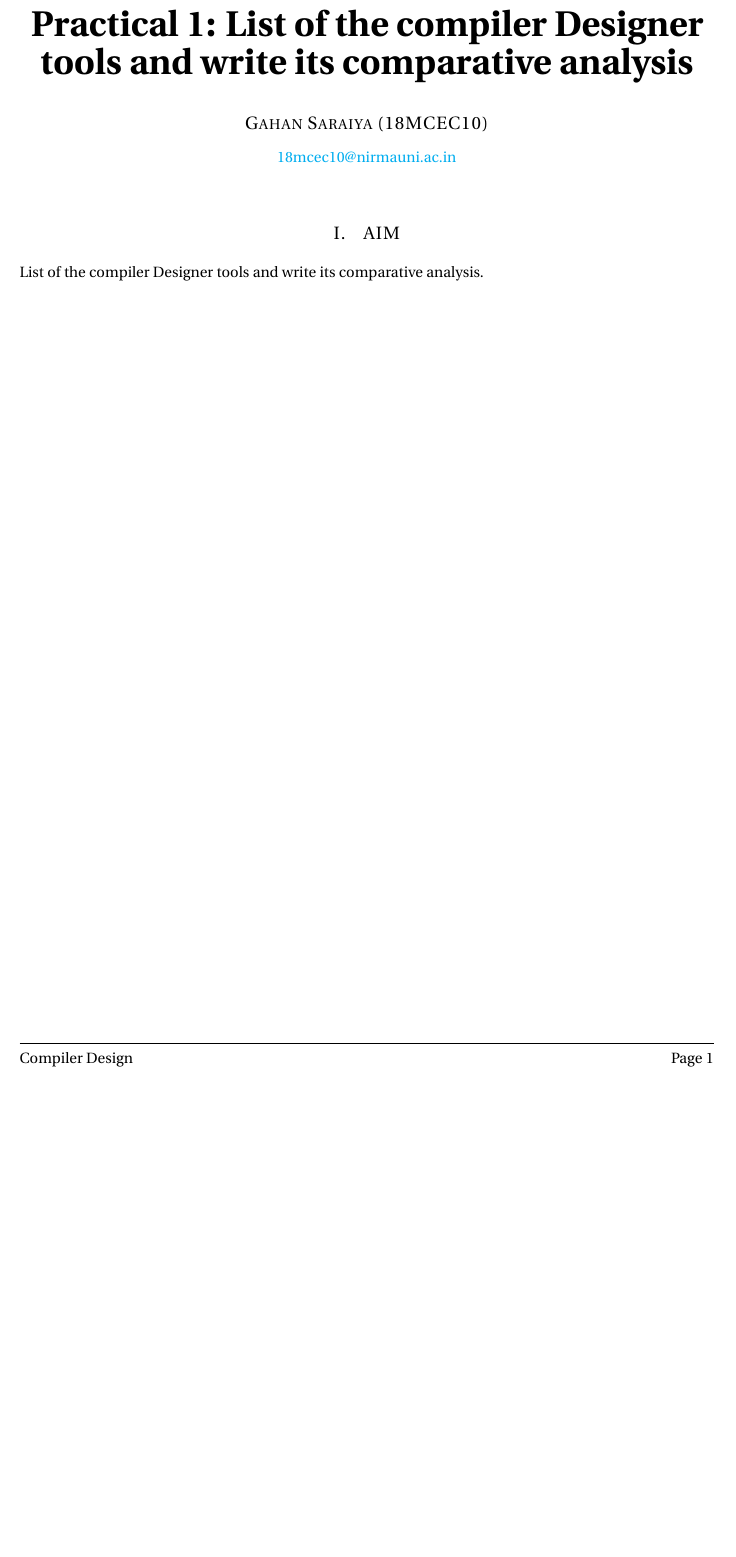
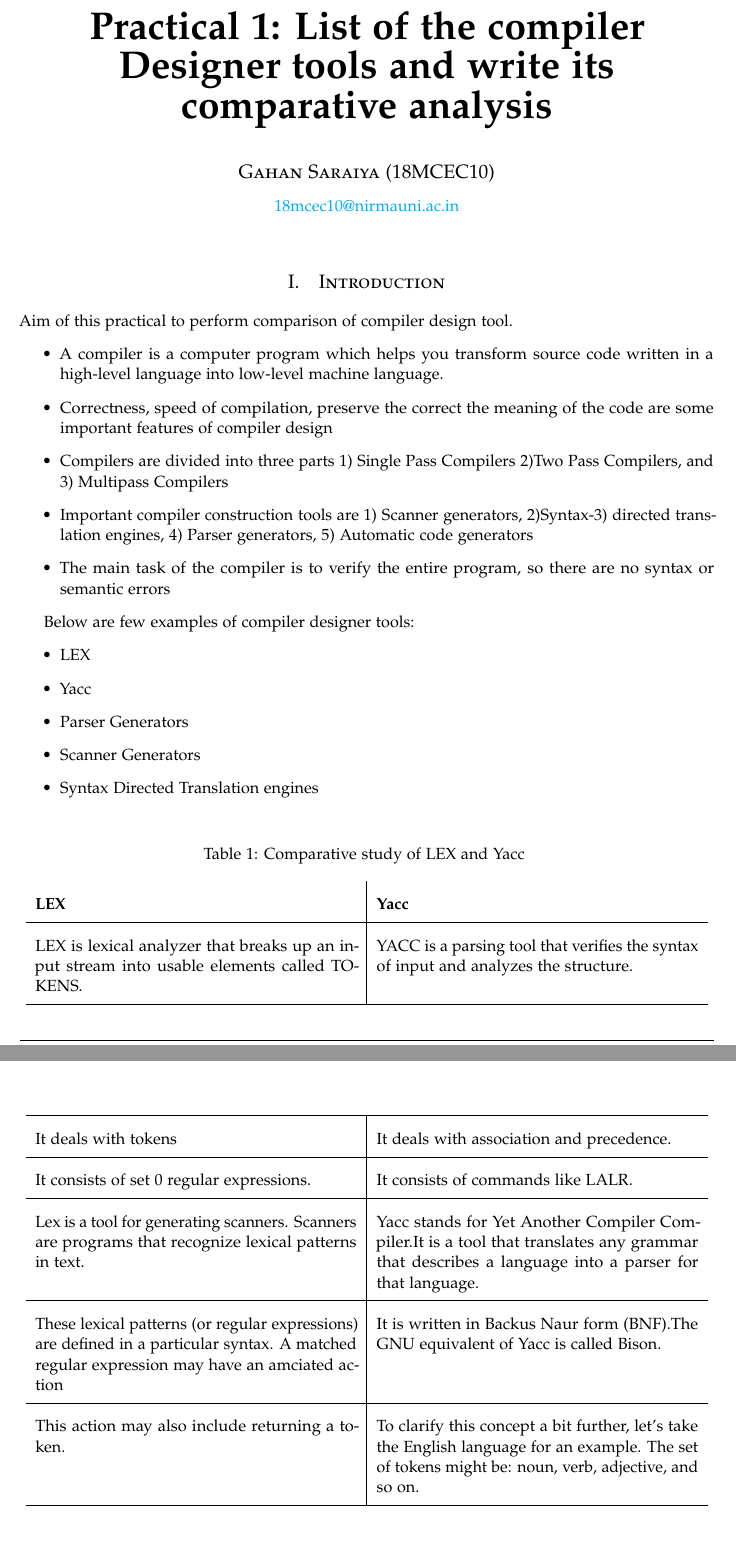
Before and after one commit to VishalSheth4/CD_lab, a LaTeX document (practical1/doc/practical1.tex): part of the page before the commit and two parts of pages 1 and 2 of 2 after it, the two joined at a grey line, cut so that both start at the same text, the shorter picture padded with empty space. Compiled offline with pdfLaTeX.

Commit message:
updated doc

```diff
--- a/practical1/doc/practical1.tex
+++ b/practical1/doc/practical1.tex
@@ -14,7 +13,6 @@
 \usepackage[english]{babel} % English language/hyphenation
 \usepackage{amsmath,amsfonts,amsthm} % Math packages
 \usepackage[utf8]{inputenc}
-\usepackage{xcolor}
 \usepackage{float}
 \usepackage{lipsum} % Package to generate dummy text throughout this template
 \usepackage{blindtext}
@@ -60,7 +93,12 @@
 \pagestyle{fancy} % All pages have headers and footers
 \fancyhead{} % Blank out the default header
 \fancyfoot{} % Blank out the default footer
-
+%----------------------------------------------------------------------------------------
+%       DATE FORMAT
+%----------------------------------------------------------------------------------------
+\usepackage{datetime}
+\newdateformat{monthyeardate}{\monthname[\THEMONTH], \THEYEAR}
+%----------------------------------------------------------------------------------------
 
 %----------------------------------------------------------------------------------------
 %       TITLE SECTION
@@ -136,4 +141,53 @@
-\section{AIM}
-List of the compiler Designer tools and write its comparative analysis.
+\section{Introduction}\label{sec:introduction}
+Aim of this practical to perform comparison of compiler design tool.
+\begin{itemize}
+	\item A compiler is a computer program which helps you transform source code written in a high-level language into low-level machine language.
+	\item Correctness, speed of compilation, preserve the correct the meaning of the code are some important features of compiler design
+	\item Compilers are divided into three parts 1) Single Pass Compilers 2)Two Pass Compilers, and 3) Multipass Compilers
+	\item Important compiler construction tools are 1) Scanner generators, 2)Syntax-3) directed translation engines, 4) Parser generators, 5) Automatic code generators
+	\item The main task of the compiler is to verify the entire program, so there are no syntax or semantic errors
+\end{itemize}
+
+Below are few examples of compiler designer tools:
+\begin{itemize}
+	\item LEX
+	\item Yacc
+	\item Parser Generators
+	\item Scanner Generators
+	\item Syntax Directed Translation engines
+\end{itemize}
+
+\renewcommand\arraystretch{2}
+\begin{longtable}{p{7cm} | p{7cm}}
+	\caption{Comparative study of LEX and Yacc}
+	\\
+	\textbf{LEX} & \textbf{Yacc}
+	\\ \hline
+	LEX is lexical analyzer that breaks up an input  stream into usable elements called TOKENS.
+	& YACC is a parsing tool that verifies the syntax of input and analyzes the structure.
+	\\ \hline
+	It deals with tokens
+	& It deals with association and precedence.
+	\\ \hline
+	It consists of set 0 regular expressions.
+	& It consists of commands like LALR.
+	\\ \hline
+
+	Lex is a tool for generating scanners. Scanners are programs that recognize lexical patterns in text.
+	& Yacc stands for Yet Another Compiler Compiler.It is a tool that translates any grammar that describes a language into a parser for that language.
+
+	\\ \hline
+
+	These lexical patterns (or regular expressions) are defined in a particular syntax. A matched regular expression may have an amciated action
+	& It is written in Backus Naur form (BNF).The GNU equivalent of Yacc is called Bison.
+
+	\\ \hline
+
+	This action may also include returning a token.
+	&
+	To clarify this concept a bit further, let's take the English language for an example. The set of tokens might be: noun, verb, adjective, and so on.
+
+	\\ \hline
+\end{longtable}
 
 \end{document}
```
Also changed, not shown: practical1/doc/practical1.tex (89 more changed lines). Lines whose indentation alone changed are shown as unchanged.
